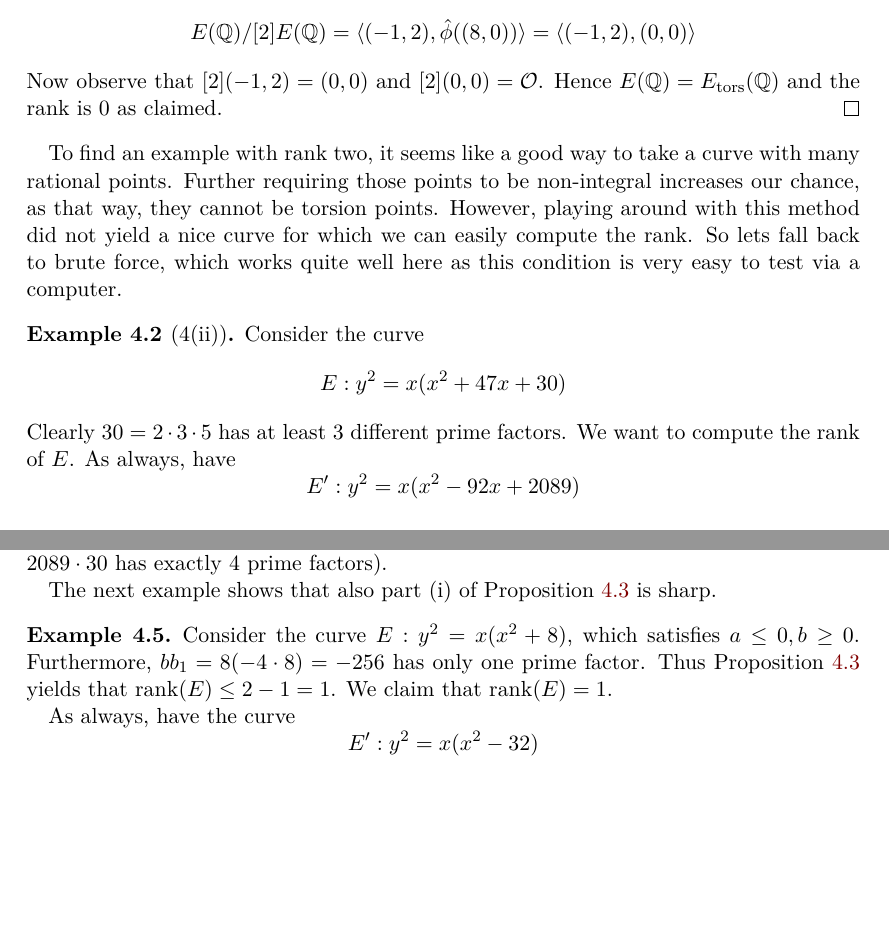
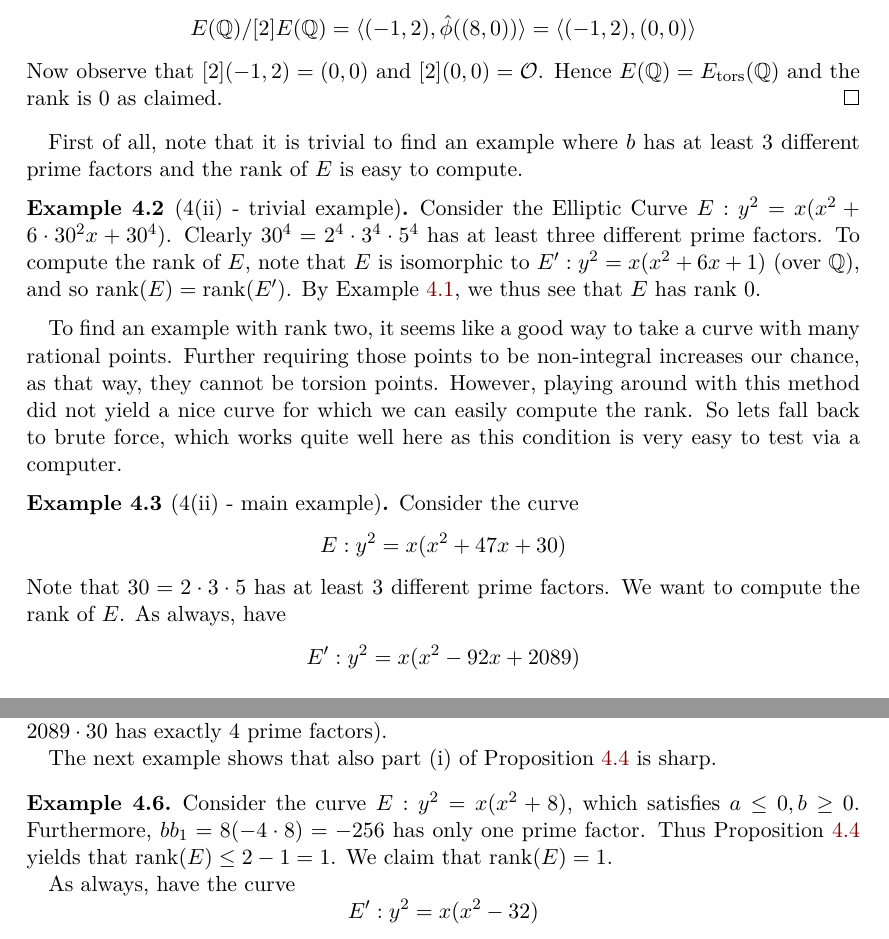
Before and after one commit to FeanorTheElf/miniprojects-ht, a LaTeX CV (Elliptic Curves/submission.tex): two parts of pages 19 and 23 of 24, joined at a grey line, cut so that both start at the same text, the shorter picture padded with empty space. Compiled offline with pdfLaTeX.

Commit message:
Added trivial example for 4(ii)

```diff
--- a/Elliptic Curves/submission.tex
+++ b/Elliptic Curves/submission.tex
@@ -942,17 +942,24 @@ Let $S = \{ x^2 \ | \ x \in \Q^* \}$.
     Now observe that $[2](-1, 2) = (0, 0)$ and $[2](0, 0) = \O$.
     Hence $E(\Q) = E_{\mathrm{tors}}(\Q)$ and the rank is 0 as claimed.
 \end{proof}
+First of all, note that it is trivial to find an example where $b$ has at least 3 different prime factors and the rank of $E$ is easy to compute.
+\begin{example}[4(ii) - trivial example]
+    Consider the Elliptic Curve $E: y^2 = x(x^2 + 6 \cdot 30^2 x + 30^4)$.
+    Clearly $30^4 = 2^4 \cdot 3^4 \cdot 5^4$ has at least three different prime factors.
+    To compute the rank of $E$, note that $E$ is isomorphic to $E': y^2 = x(x^2 + 6x + 1)$ (over $\Q$), and so $\mathrm{rank}(E) = \mathrm{rank}(E')$.
+    By Example~\ref{ex:4i}, we thus see that $E$ has rank 0.
+\end{example}
 To find an example with rank two, it seems like a good way to take a curve with many rational points.
 Further requiring those points to be non-integral increases our chance, as that way, they cannot be torsion points.
 However, playing around with this method did not yield a nice curve for which we can easily compute the rank.
 So lets fall back to brute force, which works quite well here as this condition is very easy to test via a computer.
-\begin{example}[4(ii)]
+\begin{example}[4(ii) - main example]
     \label{ex:special_curve}
     Consider the curve
     \begin{equation*}
         E: y^2 = x(x^2 + 47 x + 30)
     \end{equation*}
-    Clearly $30 = 2 \cdot 3 \cdot 5$ has at least 3 different prime factors.
+    Note that $30 = 2 \cdot 3 \cdot 5$ has at least 3 different prime factors.
     We want to compute the rank of $E$.
     As always, have
     \begin{equation*}
```
Also changed, not shown: Elliptic Curves/submission.pdf, Elliptic Curves/submission.tex (2 more changed lines), 1 other file.
